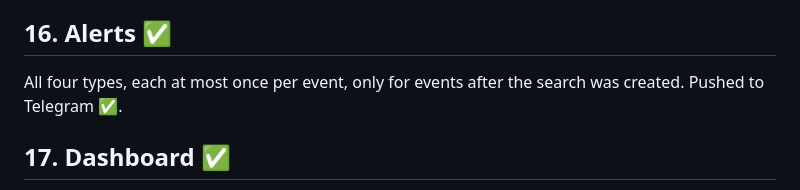
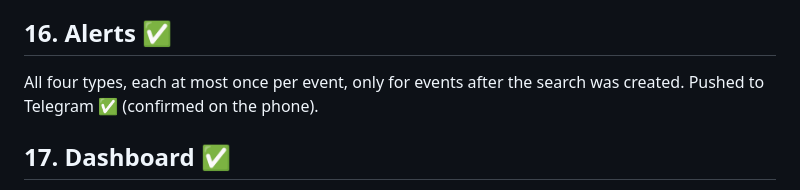
Before and after one commit to rafaelfaria1323/motorcycle-deal-tracker, a Markdown page: docs/concept.status.md, the part around the change. GitHub-like rendering.

```diff
--- a/docs/concept.status.md
+++ b/docs/concept.status.md
@@ -119,7 +119,7 @@ All criteria (➕ plus minimum Deal Score and maximum Risk Score) and all four n
 
 ## 16. Alerts ✅
 
-All four types, each at most once per event, only for events after the search was created. Pushed to Telegram ✅.
+All four types, each at most once per event, only for events after the search was created. Pushed to Telegram ✅ (confirmed on the phone).
 
 ## 17. Dashboard ✅
 
```
Also changed, not shown: docs/roadmap.status.md (+5 -6 lines).
